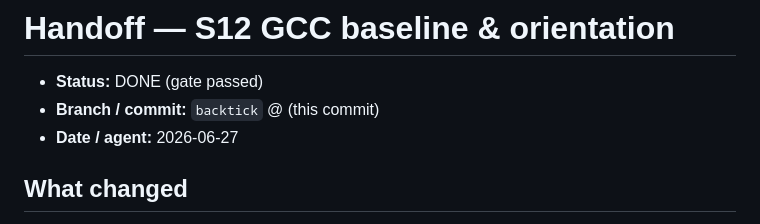
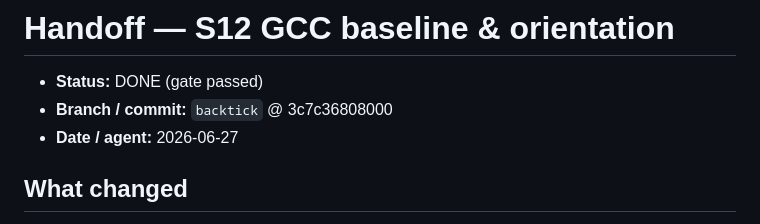
Before and after one commit to steve-downey/backtick, a Markdown page: ops/handoffs/12-gcc-bootstrap.handoff.md, the part around the change. Drawn GitHub-style.

Commit message:
[backtick] S12: handoff and plan update

```diff
--- a/ops/handoffs/12-gcc-bootstrap.handoff.md
+++ b/ops/handoffs/12-gcc-bootstrap.handoff.md
@@ -1,7 +1,7 @@
 # Handoff — S12 GCC baseline & orientation
 
 - **Status:** DONE (gate passed)
-- **Branch / commit:** `backtick` @ (this commit)
+- **Branch / commit:** `backtick` @ 3c7c36808000
 - **Date / agent:** 2026-06-27
 
 ## What changed
```
Also changed, not shown: ops/PLAN.md (+1 -1 lines).
